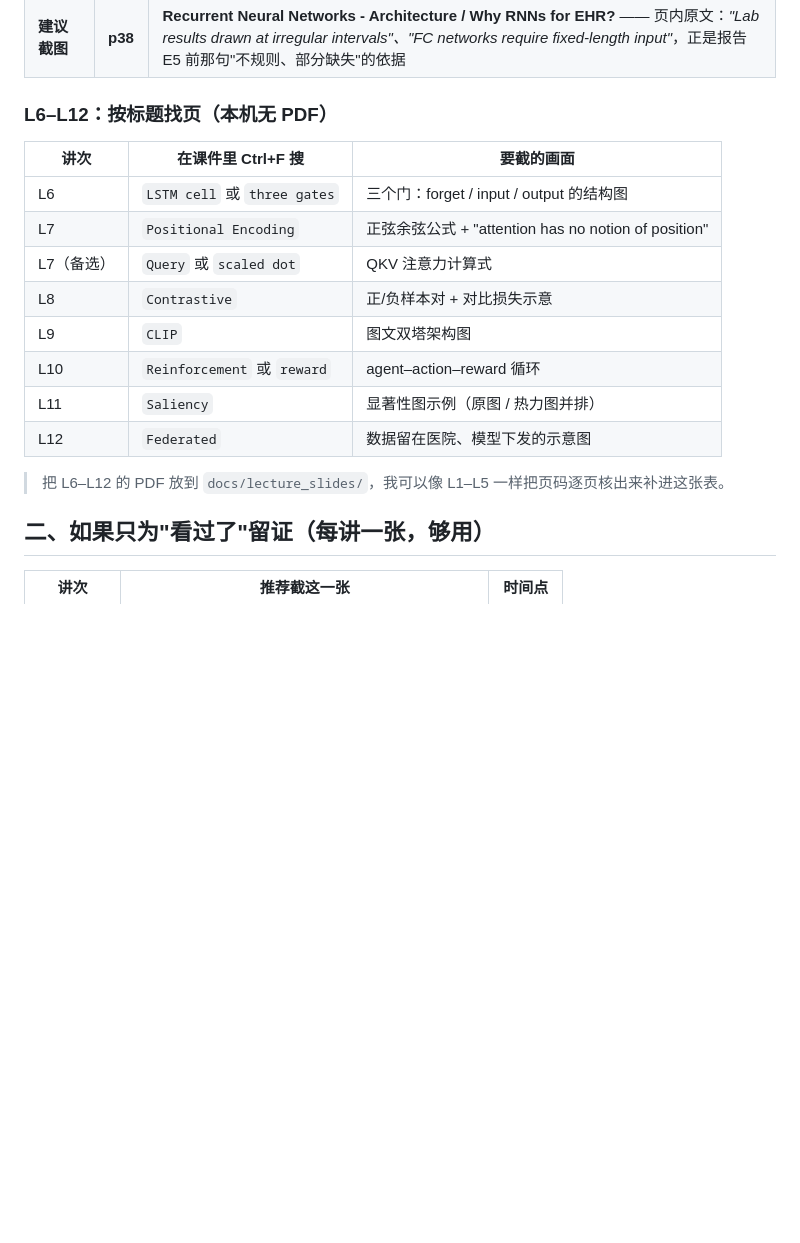
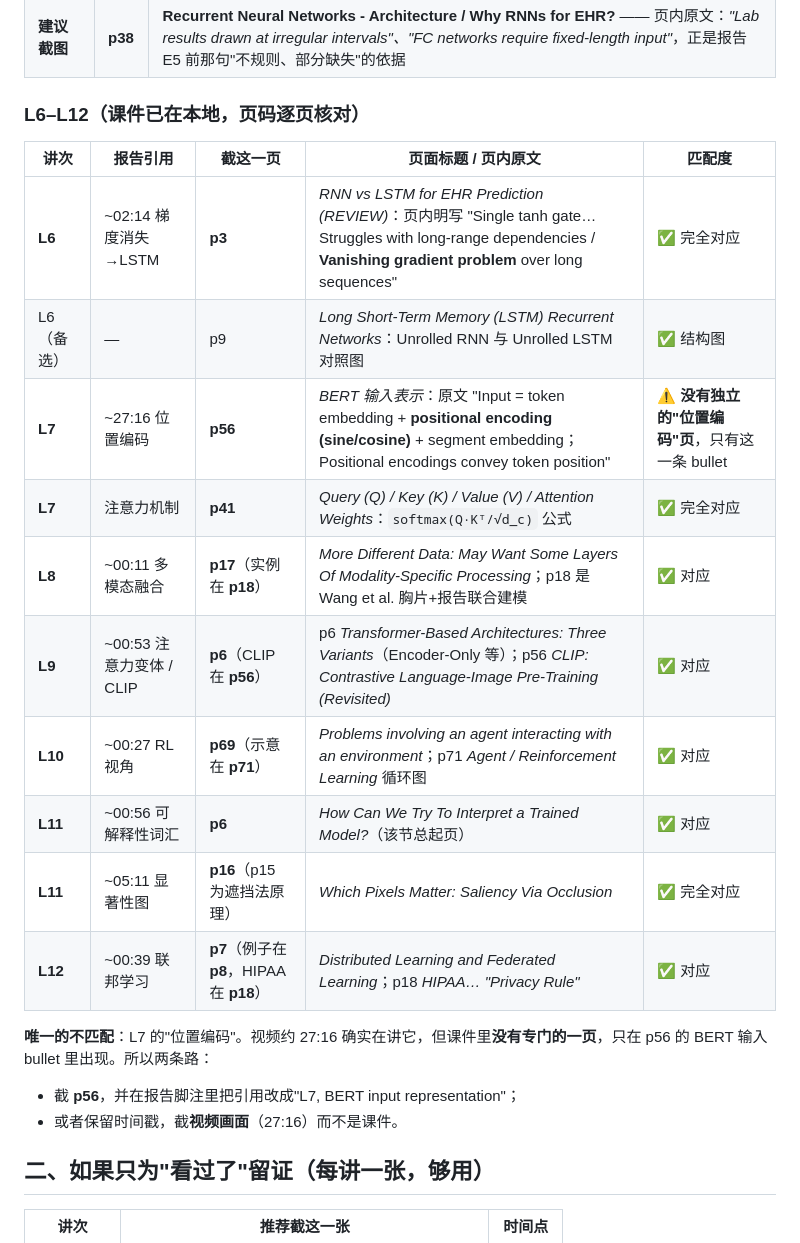
Before and after one commit to Ean214/MD6329, a Markdown page: docs/lecture_screenshots.md, the part around the change. Drawn GitHub-style; blank space fills up the shorter version.

Commit message:
Pin exact slide pages for L6-L12 and flag the positional-encoding mismatch

```diff
--- a/docs/lecture_screenshots.md
+++ b/docs/lecture_screenshots.md
@@ -45,20 +45,24 @@
 | 引用时刻画面 | p2 | Today's Agenda |
 | **建议截图** | **p38** | **Recurrent Neural Networks - Architecture / Why RNNs for EHR?** —— 页内原文：*"Lab results drawn at irregular intervals"、"FC networks require fixed-length input"*，正是报告 E5 前那句"不规则、部分缺失"的依据 |
 
-### L6–L12：按标题找页（本机无 PDF）
+### L6–L12（课件已在本地，页码逐页核对）
 
-| 讲次 | 在课件里 Ctrl+F 搜 | 要截的画面 |
-|---|---|---|
-| L6 | `LSTM cell` 或 `three gates` | 三个门：forget / input / output 的结构图 |
-| L7 | `Positional Encoding` | 正弦余弦公式 + "attention has no notion of position" |
-| L7（备选） | `Query` 或 `scaled dot` | QKV 注意力计算式 |
-| L8 | `Contrastive` | 正/负样本对 + 对比损失示意 |
-| L9 | `CLIP` | 图文双塔架构图 |
-| L10 | `Reinforcement` 或 `reward` | agent–action–reward 循环 |
-| L11 | `Saliency` | 显著性图示例（原图 / 热力图并排） |
-| L12 | `Federated` | 数据留在医院、模型下发的示意图 |
+| 讲次 | 报告引用 | **截这一页** | 页面标题 / 页内原文 | 匹配度 |
+|---|---|---|---|---|
+| **L6** | ~02:14 梯度消失→LSTM | **p3** | *RNN vs LSTM for EHR Prediction (REVIEW)*：页内明写 "Single tanh gate… Struggles with long-range dependencies / **Vanishing gradient problem** over long sequences" | ✅ 完全对应 |
+| L6（备选） | — | p9 | *Long Short-Term Memory (LSTM) Recurrent Networks*：Unrolled RNN 与 Unrolled LSTM 对照图 | ✅ 结构图 |
+| **L7** | ~27:16 位置编码 | **p56** | *BERT 输入表示*：原文 "Input = token embedding + **positional encoding (sine/cosine)** + segment embedding；Positional encodings convey token position" | ⚠️ **没有独立的"位置编码"页**，只有这一条 bullet |
+| **L7** | 注意力机制 | **p41** | *Query (Q) / Key (K) / Value (V) / Attention Weights*：`softmax(Q·Kᵀ/√d_c)` 公式 | ✅ 完全对应 |
+| **L8** | ~00:11 多模态融合 | **p17**（实例在 **p18**） | *More Different Data: May Want Some Layers Of Modality-Specific Processing*；p18 是 Wang et al. 胸片+报告联合建模 | ✅ 对应 |
+| **L9** | ~00:53 注意力变体 / CLIP | **p6**（CLIP 在 **p56**） | p6 *Transformer-Based Architectures: Three Variants*（Encoder-Only 等）；p56 *CLIP: Contrastive Language-Image Pre-Training (Revisited)* | ✅ 对应 |
+| **L10** | ~00:27 RL 视角 | **p69**（示意在 **p71**） | *Problems involving an agent interacting with an environment*；p71 *Agent / Reinforcement Learning* 循环图 | ✅ 对应 |
+| **L11** | ~00:56 可解释性词汇 | **p6** | *How Can We Try To Interpret a Trained Model?*（该节总起页） | ✅ 对应 |
+| **L11** | ~05:11 显著性图 | **p16**（p15 为遮挡法原理） | *Which Pixels Matter: Saliency Via Occlusion* | ✅ 完全对应 |
+| **L12** | ~00:39 联邦学习 | **p7**（例子在 **p8**，HIPAA 在 **p18**） | *Distributed Learning and Federated Learning*；p18 *HIPAA… "Privacy Rule"* | ✅ 对应 |
 
-> 把 L6–L12 的 PDF 放到 `docs/lecture_slides/`，我可以像 L1–L5 一样把页码逐页核出来补进这张表。
+**唯一的不匹配**：L7 的"位置编码"。视频约 27:16 确实在讲它，但课件里**没有专门的一页**，只在 p56 的 BERT 输入 bullet 里出现。所以两条路：
+- 截 **p56**，并在报告脚注里把引用改成"L7, BERT input representation"；
+- 或者保留时间戳，截**视频画面**（27:16）而不是课件。
 
 ## 二、如果只为"看过了"留证（每讲一张，够用）
 
```
